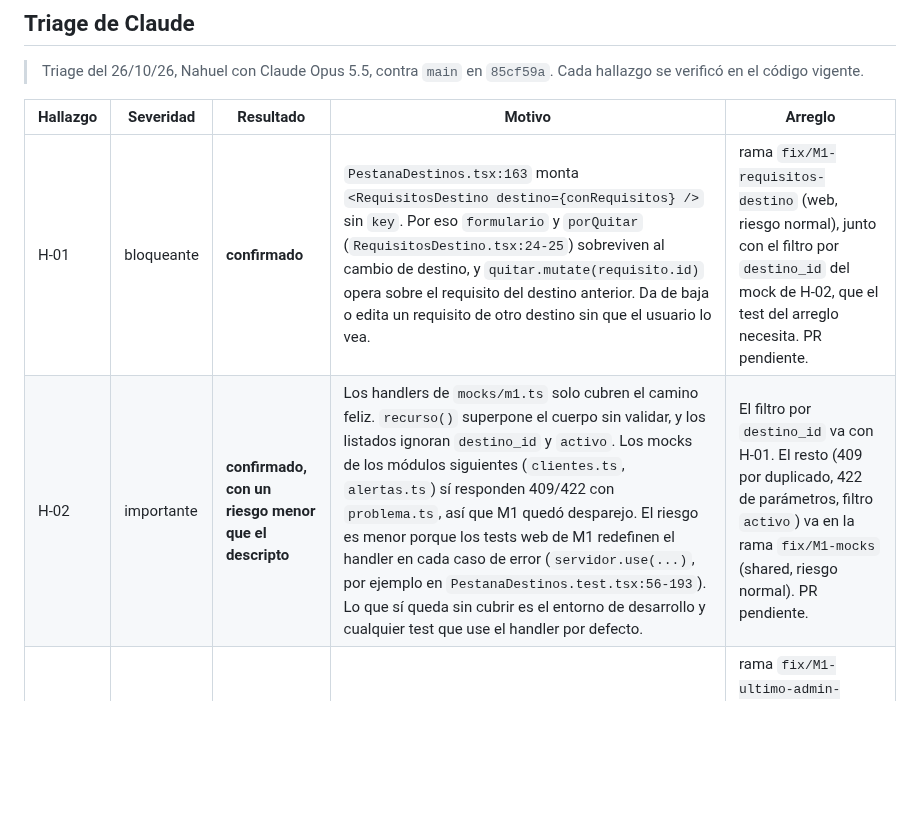
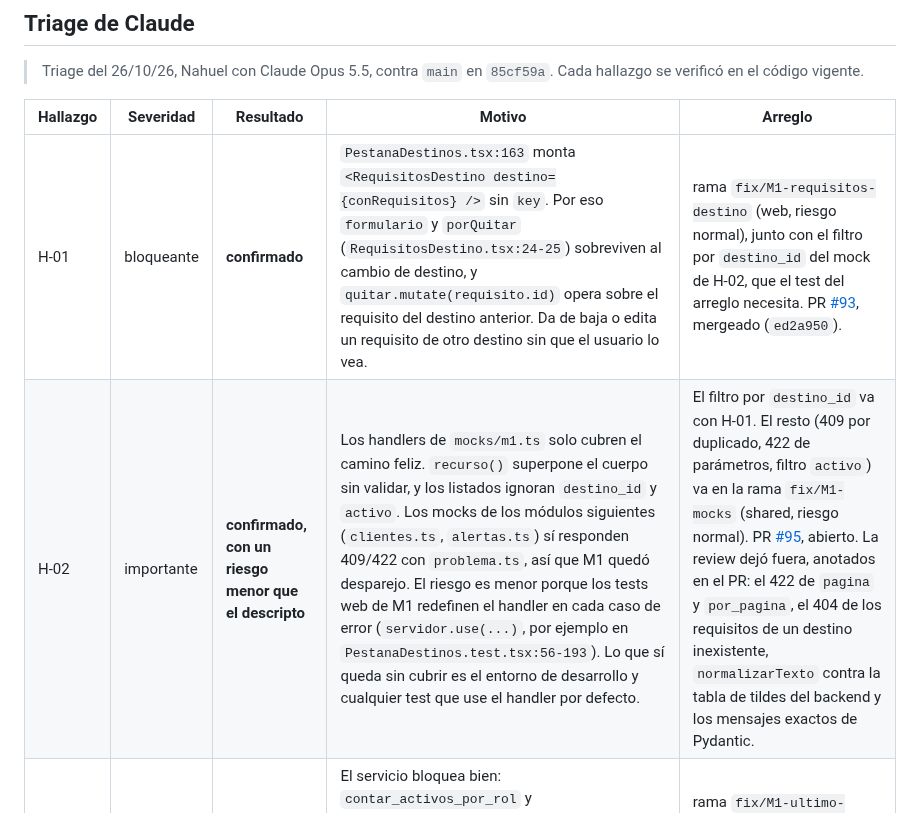
Before and after one commit to FranLuciano04/Vault-Rumbo, a Markdown page: 06-Desarrollo/Reviews/M1 — review Codex.md, the part around the change. Drawn GitHub-style; blank space fills up the shorter version.

Commit message:
review: PR de H-01 (#93) y H-02 (#95) en el triage de M1
Co-Authored-By: Claude Opus 5.5 <noreply@anthropic.com>

```diff
--- a/06-Desarrollo/Reviews/M1 — review Codex.md
+++ b/06-Desarrollo/Reviews/M1 — review Codex.md
@@ -47,6 +47,6 @@ Se reprodujeron en memoria la baja del requisito de otro destino y las respuesta
 
 | Hallazgo | Severidad | Resultado | Motivo | Arreglo |
 |---|---|---|---|---|
-| H-01 | bloqueante | **confirmado** | `PestanaDestinos.tsx:163` monta `<RequisitosDestino destino={conRequisitos} />` sin `key`. Por eso `formulario` y `porQuitar` (`RequisitosDestino.tsx:24-25`) sobreviven al cambio de destino, y `quitar.mutate(requisito.id)` opera sobre el requisito del destino anterior. Da de baja o edita un requisito de otro destino sin que el usuario lo vea. | rama `fix/M1-requisitos-destino` (web, riesgo normal), junto con el filtro por `destino_id` del mock de H-02, que el test del arreglo necesita. PR pendiente. |
-| H-02 | importante | **confirmado, con un riesgo menor que el descripto** | Los handlers de `mocks/m1.ts` solo cubren el camino feliz. `recurso()` superpone el cuerpo sin validar, y los listados ignoran `destino_id` y `activo`. Los mocks de los módulos siguientes (`clientes.ts`, `alertas.ts`) sí responden 409/422 con `problema.ts`, así que M1 quedó desparejo. El riesgo es menor porque los tests web de M1 redefinen el handler en cada caso de error (`servidor.use(...)`, por ejemplo en `PestanaDestinos.test.tsx:56-193`). Lo que sí queda sin cubrir es el entorno de desarrollo y cualquier test que use el handler por defecto. | El filtro por `destino_id` va con H-01. El resto (409 por duplicado, 422 de parámetros, filtro `activo`) va en la rama `fix/M1-mocks` (shared, riesgo normal). PR pendiente. |
+| H-01 | bloqueante | **confirmado** | `PestanaDestinos.tsx:163` monta `<RequisitosDestino destino={conRequisitos} />` sin `key`. Por eso `formulario` y `porQuitar` (`RequisitosDestino.tsx:24-25`) sobreviven al cambio de destino, y `quitar.mutate(requisito.id)` opera sobre el requisito del destino anterior. Da de baja o edita un requisito de otro destino sin que el usuario lo vea. | rama `fix/M1-requisitos-destino` (web, riesgo normal), junto con el filtro por `destino_id` del mock de H-02, que el test del arreglo necesita. PR [#93](https://github.com/FranLuciano04/Vault-Rumbo/pull/93), mergeado (`ed2a950`). |
+| H-02 | importante | **confirmado, con un riesgo menor que el descripto** | Los handlers de `mocks/m1.ts` solo cubren el camino feliz. `recurso()` superpone el cuerpo sin validar, y los listados ignoran `destino_id` y `activo`. Los mocks de los módulos siguientes (`clientes.ts`, `alertas.ts`) sí responden 409/422 con `problema.ts`, así que M1 quedó desparejo. El riesgo es menor porque los tests web de M1 redefinen el handler en cada caso de error (`servidor.use(...)`, por ejemplo en `PestanaDestinos.test.tsx:56-193`). Lo que sí queda sin cubrir es el entorno de desarrollo y cualquier test que use el handler por defecto. | El filtro por `destino_id` va con H-01. El resto (409 por duplicado, 422 de parámetros, filtro `activo`) va en la rama `fix/M1-mocks` (shared, riesgo normal). PR [#95](https://github.com/FranLuciano04/Vault-Rumbo/pull/95), abierto. La review dejó fuera, anotados en el PR: el 422 de `pagina` y `por_pagina`, el 404 de los requisitos de un destino inexistente, `normalizarTexto` contra la tabla de tildes del backend y los mensajes exactos de Pydantic. |
 | H-03 | importante | **confirmado** | El servicio bloquea bien: `contar_activos_por_rol` y `obtener_bloqueado` usan `with_for_update()` en un orden fijo (`repositorios/seguridad.py:64-90`, `servicios/seguridad.py:199-210`). Pero `test_usuarios.py` no tiene ninguna prueba con dos transacciones simultáneas, y los casos de RF-149 seguirían pasando si se quitara el `FOR UPDATE`. Es un hueco de tests sobre un control de permisos, no una carrera comprobada. | rama `fix/M1-ultimo-admin-concurrente` (backend, solo tests). Toca permisos, así que la revisa `reviewer-seguridad` y el PR necesita la aprobación de otro integrante. Cubre también la última dueña (A5). PR pendiente. |
```
